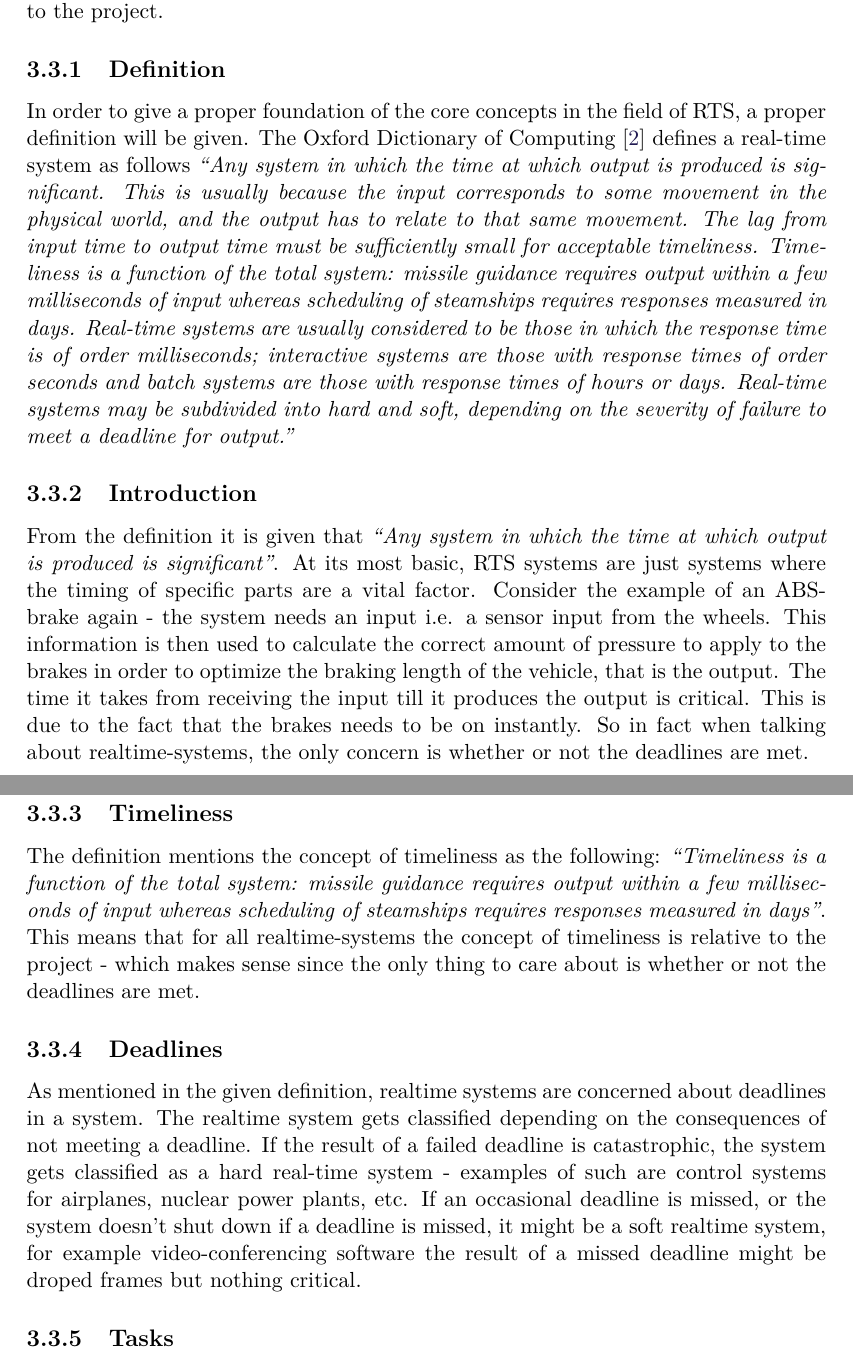
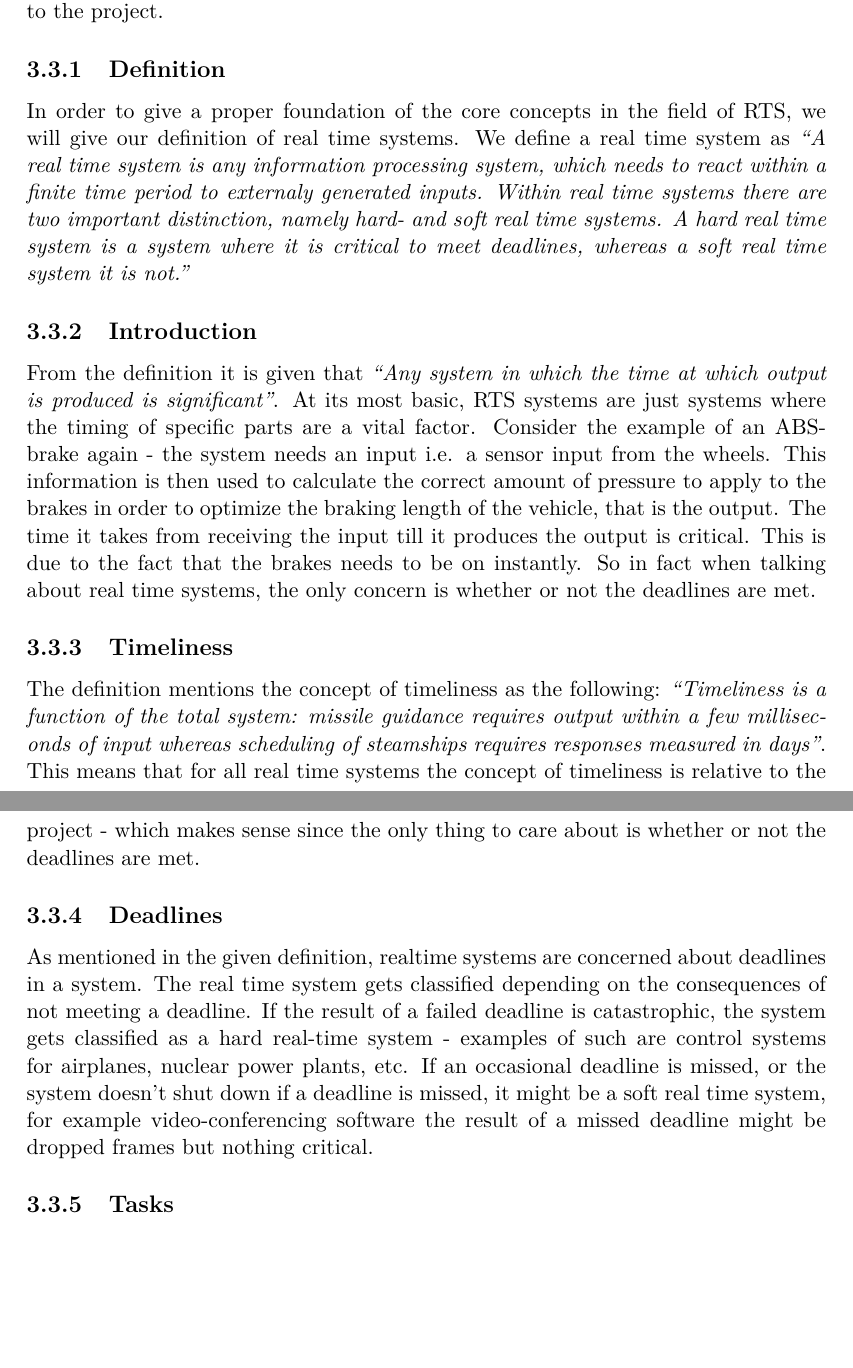
Before and after one commit to SimonHoejberg/P5, a LaTeX thesis (P5.tex, which reads sections/Analyse/SystemDescription/RTS.tex): two parts of pages 16 and 17 of 45, joined at a grey line, cut so that both start at the same text, the shorter picture padded with empty space. Compiled offline with pdfLaTeX.

Commit message:
Made definition of RTS

```diff
--- a/sections/Analyse/SystemDescription/RTS.tex
+++ b/sections/Analyse/SystemDescription/RTS.tex
@@ -5,21 +5,22 @@ quick overview of the elements will be described in order to provide a basic
 understanding in relation to the project.
 
 \subsection{Definition}
-In order to give a proper foundation of the core concepts in the field of RTS, a
-proper definition will be given.
-The Oxford Dictionary of Computing \citep{daintith2008dictionary} defines a
-real-time system as follows \say{Any system in which the time at which output is
-produced is significant. This is usually because the input corresponds to some
-movement in the physical world, and the output has to relate to that same
-movement. The lag from input time to output time must be sufficiently small for
-acceptable timeliness. Timeliness is a function of the total system: missile
-guidance requires output within a few milliseconds of input whereas scheduling
-of steamships requires responses measured in days. Real-time systems are usually
-considered to be those in which the response time is of order milliseconds;
-interactive systems are those with response times of order seconds and batch
-systems are those with response times of hours or days. Real-time systems may be
-subdivided into hard and soft, depending on the severity of failure to meet a
-deadline for output.}
+In order to give a proper foundation of the core concepts in the field of RTS,
+we will give our definition of real time systems. We define a real time system
+as \say{A real time system is any information processing system, which needs to
+react within a finite time period to externaly generated inputs. Within real
+time systems there are two important distinction, namely hard- and soft real
+time systems. A hard real time system is a system where it is critical to meet
+deadlines, whereas a soft real time system it is not.}
+% The Oxford Dictionary of
+% Computing \citep{daintith2008dictionary} defines a real-time system as follows \say{Any system in which the time at which output is produced is significant. This is usually because the input corresponds to some movement in the physical world, and the output has to relate to that same movement. The lag from input time to output time must be sufficiently small for acceptable timeliness. Timeliness is a function of the total system: missile
+% guidance requires output within a few milliseconds of input whereas scheduling
+% of steamships requires responses measured in days. Real-time systems are usually
+% considered to be those in which the response time is of order milliseconds;
+% interactive systems are those with response times of order seconds and batch
+% systems are those with response times of hours or days. Real-time systems may be
+% subdivided into hard and soft, depending on the severity of failure to meet a
+% deadline for output.}
 
 \subsection{Introduction}
 From the definition it is given that \say{Any system in which the time at
@@ -31,26 +32,26 @@ amount of pressure to apply to the brakes in order to optimize  the braking
 length of the vehicle, that is the output. The time it takes from receiving
 the input till it produces the output is critical. This is due to the fact that
 the brakes needs to be on instantly. So in fact when talking about
-realtime-systems, the only concern is whether or not the deadlines are met.
+real time systems, the only concern is whether or not the deadlines are met.
 
 \subsection{Timeliness}
 The definition mentions the concept of timeliness as the following:
 \say{Timeliness is a function of the total system: missile guidance requires
 output within a few milliseconds of input whereas scheduling of steamships requires responses
-measured in days}. This means that for all realtime-systems the concept of
+measured in days}. This means that for all real time systems the concept of
 timeliness is relative to the project - which makes sense since the only thing
 to care about is whether or not the deadlines are met.
 
 \subsection{Deadlines}
 As mentioned in the given definition, realtime systems are concerned about
 deadlines in a system.
-The realtime system gets classified depending on the consequences of not
+The real time system gets classified depending on the consequences of not
 meeting a deadline. If the result of a failed deadline is catastrophic, the
 system gets classified as a hard real-time system - examples of such are control
 systems for airplanes, nuclear power plants, etc.
 If an occasional deadline is missed, or the system doesn't shut down if a
-deadline is missed, it might be a soft realtime system, for example
-video-conferencing software the result of a missed deadline might be droped
+deadline is missed, it might be a soft real time system, for example
+video-conferencing software the result of a missed deadline might be dropped
 frames but nothing critical.
 
 \subsection{Tasks}
```
